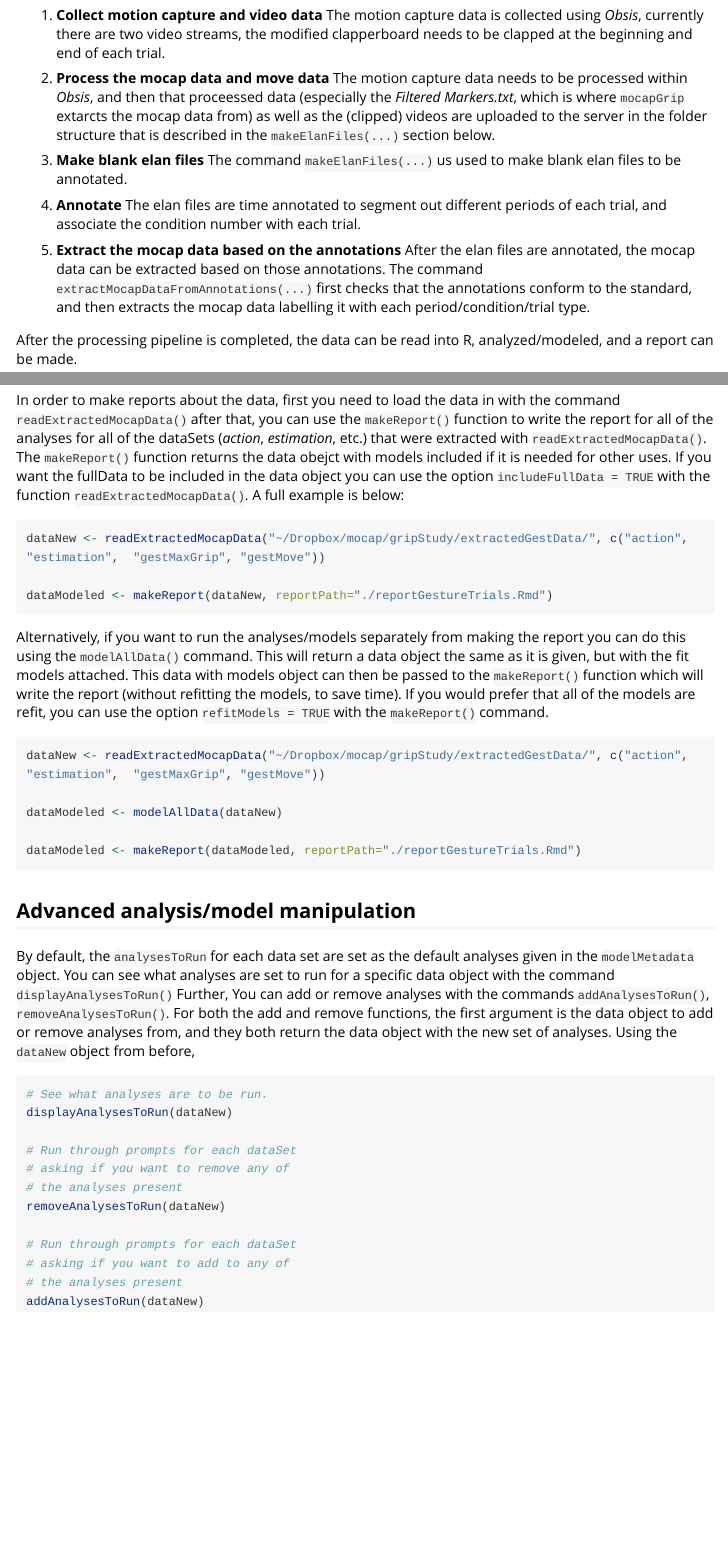
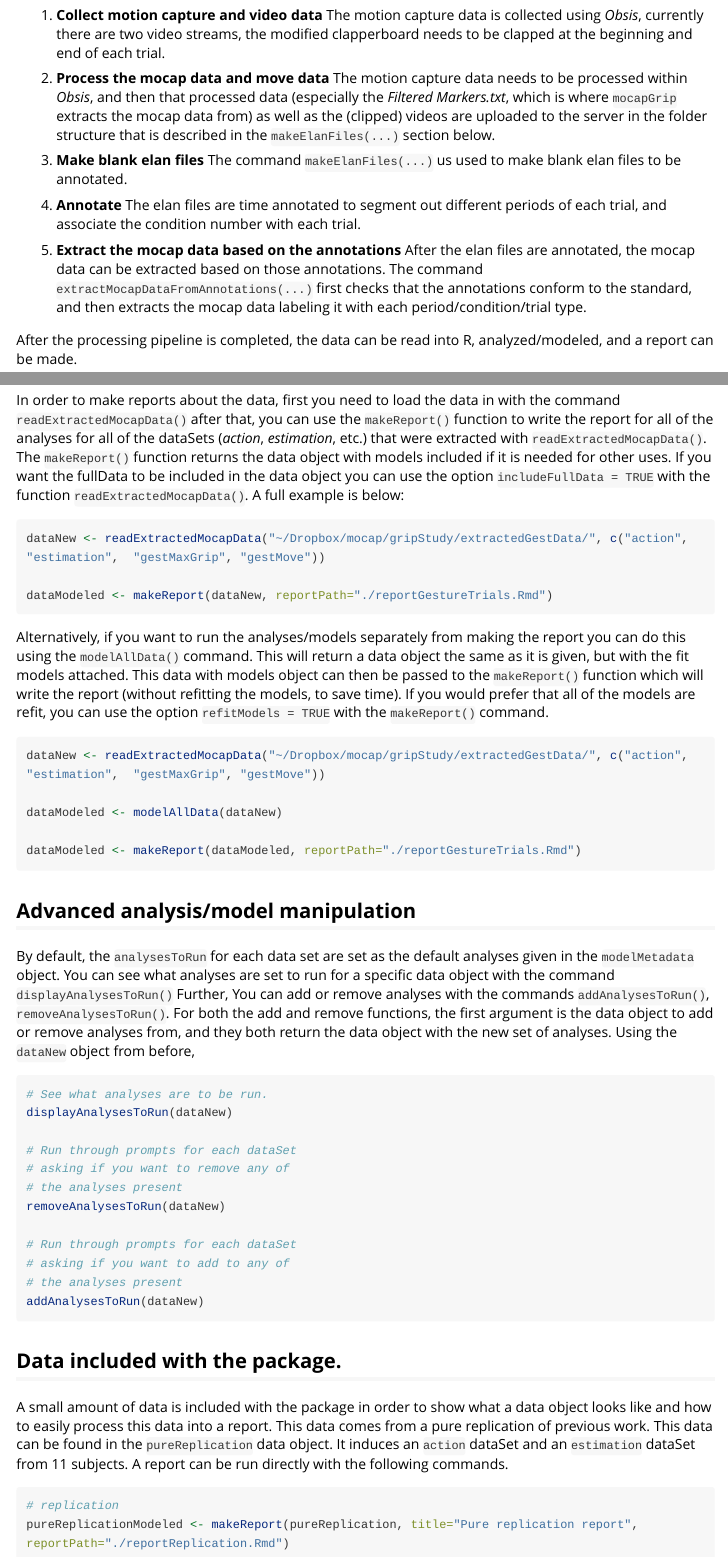
Before and after one commit to jonkeane/mocapGrip, an R Markdown document (vignettes/usingMocapGrip.Rmd): the page in a window 1100 px wide, from 250 px down, and a second part further down, joined at a grey line. Rendered offline with R 4.5, knitr and Pandoc, with nearby package versions; long lines of code are wrapped.

Commit message:
Added information about using the pureReplication data.

````diff
--- a/vignettes/usingMocapGrip.Rmd
+++ b/vignettes/usingMocapGrip.Rmd
@@ -15,13 +15,13 @@ The general paradigm for data collection follows the following pipeline:
 
 1. **Collect motion capture and video data** The motion capture data is collected using *Obsis*, currently there are two video streams, the modified clapperboard needs to be clapped at the beginning and end of each trial.
 
-1. **Process the mocap data and move data** The motion capture data needs to be processed within *Obsis*, and then that proceessed data (especially the *Filtered Markers.txt*, which is where `mocapGrip` extarcts the mocap data from) as well as the (clipped) videos are uploaded to the server in the folder structure that is described in the `makeElanFiles(...)` section below.
+1. **Process the mocap data and move data** The motion capture data needs to be processed within *Obsis*, and then that processed data (especially the *Filtered Markers.txt*, which is where `mocapGrip` extracts the mocap data from) as well as the (clipped) videos are uploaded to the server in the folder structure that is described in the `makeElanFiles(...)` section below.
 
 1. **Make blank elan files** The command `makeElanFiles(...)` us used to make blank elan files to be annotated.
 
 1. **Annotate** The elan files are time annotated to segment out different periods of each trial, and associate the condition number with each trial.
 
-1. **Extract the mocap data based on the annotations** After the elan files are annotated, the mocap data can be extracted based on those annotations. The command `extractMocapDataFromAnnotations(...)` first checks that the annotations conform to the standard, and then extracts the mocap data labelling it with each period/condition/trial type.
+1. **Extract the mocap data based on the annotations** After the elan files are annotated, the mocap data can be extracted based on those annotations. The command `extractMocapDataFromAnnotations(...)` first checks that the annotations conform to the standard, and then extracts the mocap data labeling it with each period/condition/trial type.
 
 After the processing pipeline is completed, the data can be read into R, analyzed/modeled, and a report can be made.
 
@@ -72,7 +72,7 @@ An example of this command is `readExtractedMocapData(path="./extractData", data
 
 ### Analysis/modeling and report writing
 
-In order to make reports about the data, first you need to load the data in with the command `readExtractedMocapData()` after that, you can use the `makeReport()` function to write the report for all of the analyses for all of the dataSets (*action*, *estimation*, etc.) that were extracted with `readExtractedMocapData()`. The `makeReport()` function returns the data obejct with models included if it is needed for other uses. If you want the fullData to be included in the data object you can use the option `includeFullData = TRUE` with the function `readExtractedMocapData()`. A full example is below:
+In order to make reports about the data, first you need to load the data in with the command `readExtractedMocapData()` after that, you can use the `makeReport()` function to write the report for all of the analyses for all of the dataSets (*action*, *estimation*, etc.) that were extracted with `readExtractedMocapData()`. The `makeReport()` function returns the data object with models included if it is needed for other uses. If you want the fullData to be included in the data object you can use the option `includeFullData = TRUE` with the function `readExtractedMocapData()`. A full example is below:
 
 ```{r, fig.show='hold', eval=FALSE}
 dataNew <- readExtractedMocapData("~/Dropbox/mocap/gripStudy/extractedGestData/", c("action", "estimation",  "gestMaxGrip", "gestMove"))
@@ -110,15 +110,11 @@ addAnalysesToRun(dataNew)
 
 ```
 
-```{r, eval=FALSE, echo=FALSE}
-# run the report on new gesture data.
-dataNewGest <- readExtractedMocapData("~/Dropbox/mocap/gripStudy/extractedGestData/", c("action", "estimation", "gestMaxGrip", "gestMove"), includeFullData = FALSE)
+## Data included with the package.
 
-dataNewGestModeled <- makeReport(dataNewGest, title="Gesture data report", reportPath="./reportGesture.Rmd")
+A small amount of data is included with the package in order to show what a data object looks like and how to easily process this data into a report. This data comes from a pure replication of previous work. This data can be found in the `pureReplication` data object. It induces an `action` dataSet and an `estimation` dataSet from 11 subjects. A report can be run directly with the following commands.
 
-
+```{r, eval=FALSE, echo=TRUE}
 # replication
 pureReplicationModeled <- makeReport(pureReplication, title="Pure replication report", reportPath="./reportReplication.Rmd")
-
-
 ```
````
Also changed, not shown: vignettes/usingMocapGrip.Rmd (2 more changed lines).
